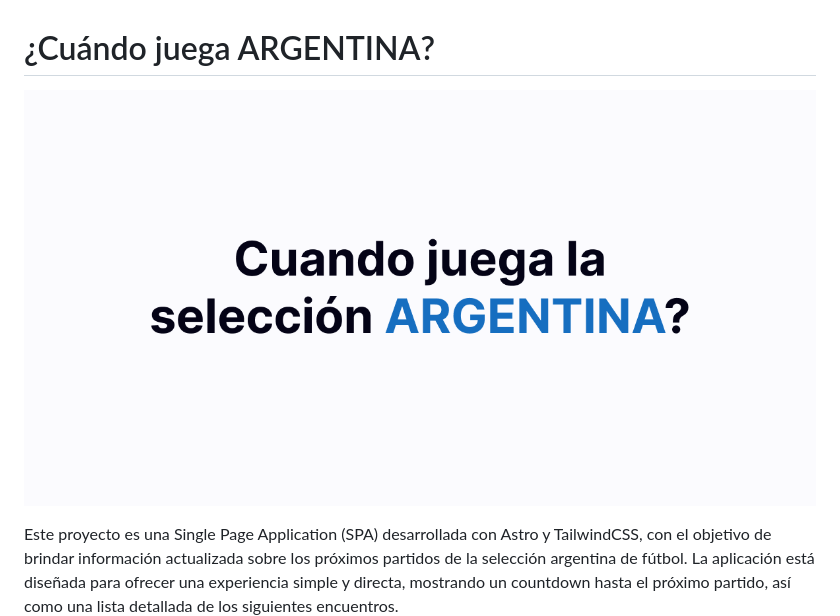
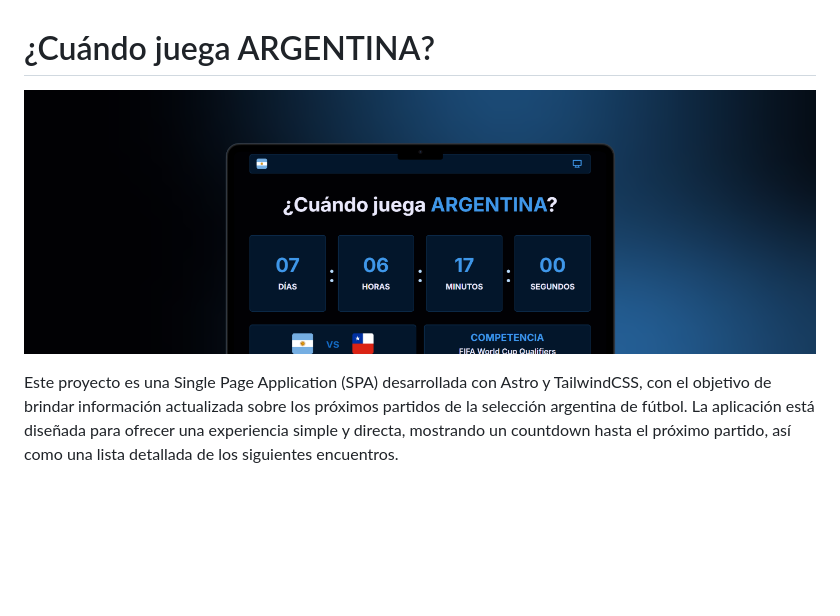
Before and after one commit to Joaquinvesapa/cuando-juega-argentina, a Markdown page: README.md, the part around the change. Drawn GitHub-style; pictures changed too: public/imgs/banner_github.png (added); blank space fills up the shorter version.

Commit message:
new banner readme

```diff
--- a/README.md
+++ b/README.md
@@ -1,6 +1,6 @@
 # ¿Cuándo juega ARGENTINA?
 
-![Banner de Presentación](/public/imgs/pwa/og-es.png)
+![Banner de Presentación](/public/imgs/banner_github.png)
 
 Este proyecto es una Single Page Application (SPA) desarrollada con Astro y TailwindCSS, con el objetivo de brindar información actualizada sobre los próximos partidos de la selección argentina de fútbol. La aplicación está diseñada para ofrecer una experiencia simple y directa, mostrando un countdown hasta el próximo partido, así como una lista detallada de los siguientes encuentros.
 
```
